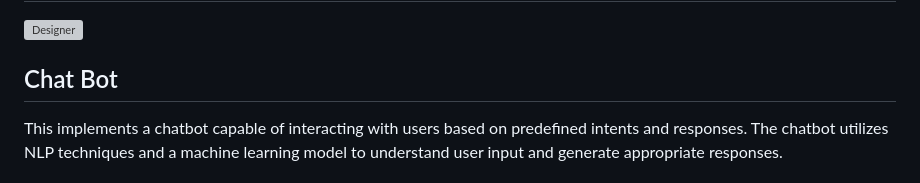
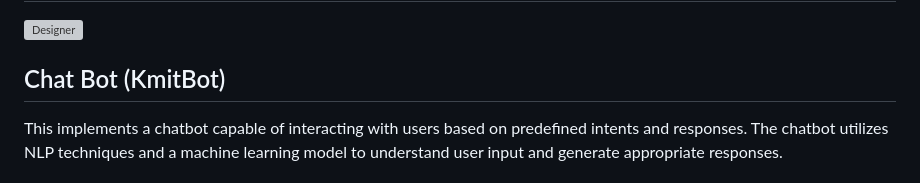
Before and after one commit to vikas2309/Saanvi-AI-Chatbot, a Markdown page: README.md, the part around the change. Rendered like a GitHub page; grey boxes are pictures that could not be loaded.

```diff
--- a/README.md
+++ b/README.md
@@ -3,7 +3,7 @@
 ![Designer](https://github.com/vikas2309/Saanvi-AI-Chatbot/assets/87652402/3933358e-6dbe-4181-acd7-5d25c947db6e)
 
 
-## Chat Bot
+## Chat Bot (KmitBot)
 
 This  implements a chatbot capable of interacting with users based on predefined intents and responses. The chatbot utilizes NLP techniques and a machine learning model to understand user input and generate appropriate responses.
 
```
